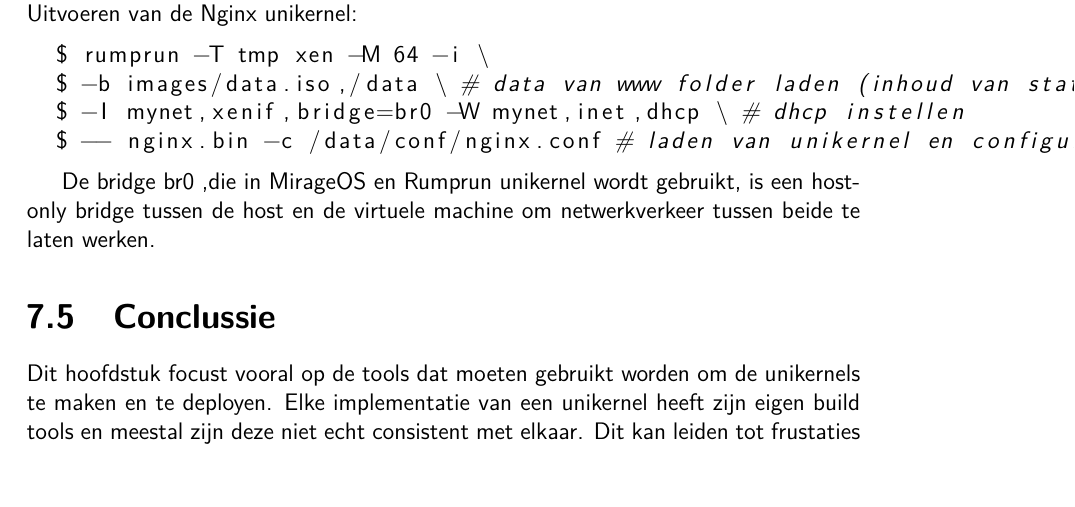
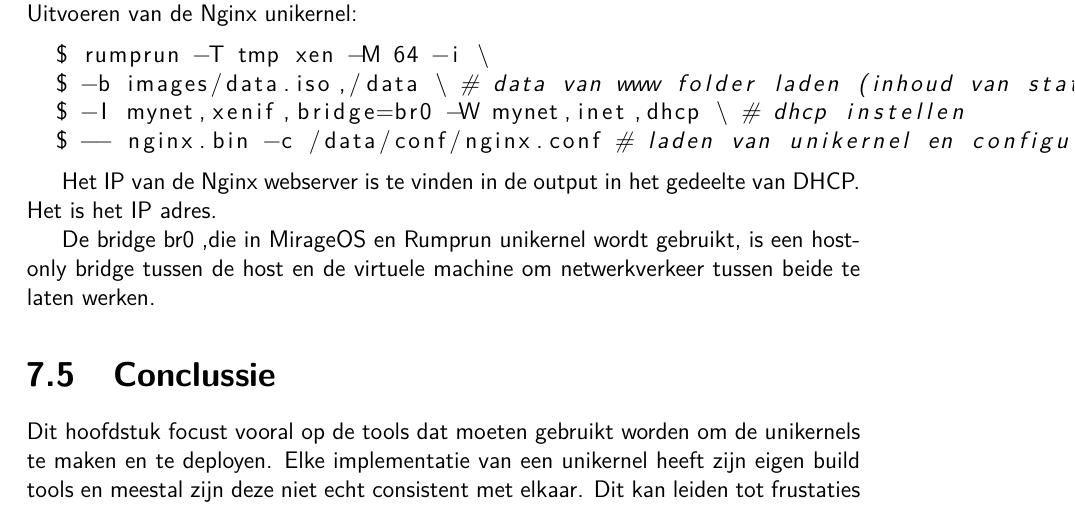
Before and after one commit to michieldewilde/thesis, a LaTeX thesis (tin-bachproef.tex): part of page 36 of 50, cut so that both start at the same text. Compiled offline with pdfLaTeX; a missing bibliography style is replaced by a similar one.

Commit message:
Add IP rumprun

```diff
--- a/tin-bachproef.tex
+++ b/tin-bachproef.tex
@@ -852,6 +852,8 @@ Hierbij is nginx.bin de unikernel die moet worden gestart.
   $ -- nginx.bin -c /data/conf/nginx.conf # laden van unikernel en configuratie
 \end{lstlisting}
 
+Het IP van de Nginx webserver is te vinden in de output in het gedeelte van DHCP. Het is het IP adres.
+
 De bridge br0 ,die in MirageOS en Rumprun unikernel wordt gebruikt, is een host-only bridge tussen de host en de virtuele machine om netwerkverkeer tussen beide te laten werken.
 
 \section{Conclussie}
```
Also changed, not shown: tin-bachproef.pdf.
